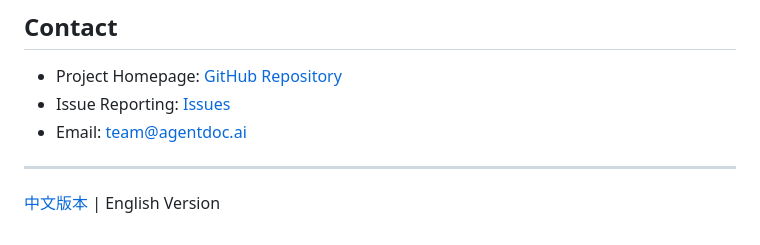
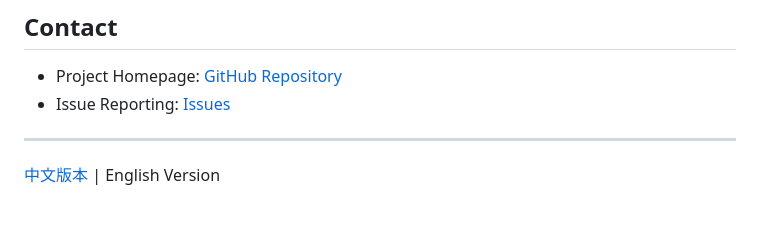
Before and after one commit to jweihe/AgentDoc, a Markdown page: README.md, the part around the change. GitHub-like rendering.

Commit message:
docs: 删除README.md中的邮箱联系信息

```diff
--- a/README.md
+++ b/README.md
@@ -493,7 +493,6 @@ MIT License - See [LICENSE](LICENSE) file for details
 
 - Project Homepage: [GitHub Repository](https://github.com/jweihe/AgentDoc)
 - Issue Reporting: [Issues](https://github.com/jweihe/AgentDoc/issues)
-- Email: team@agentdoc.ai
 
 ---
 
```
